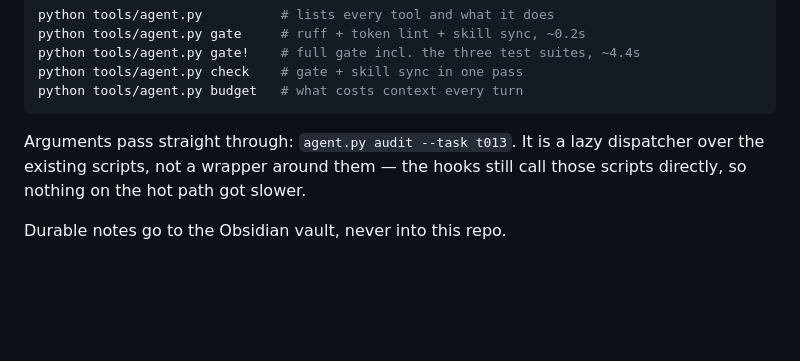
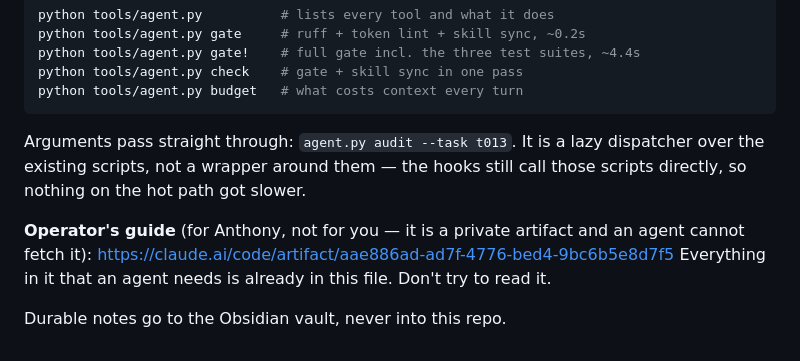
Before and after one commit to theoriginalcheese/nebula, a Markdown page: AGENTS.md, the part around the change. Rendered like a GitHub page; blank space fills up the shorter version.

Commit message:
Record the operator's guide link in AGENTS.md
Marked explicitly as not-for-agents: the artifact is private, so a Cursor or
Claude session cannot fetch that URL. The line is a pointer for Anthony, and it
says so, otherwise an agent will burn a turn trying to read it and get an auth
wall. Everything an agent actually needs is already in this file.

Co-Authored-By: Claude Opus 5 <noreply@anthropic.com>

```diff
--- a/AGENTS.md
+++ b/AGENTS.md
@@ -82,4 +82,8 @@ Arguments pass straight through: `agent.py audit --task t013`. It is a lazy
 dispatcher over the existing scripts, not a wrapper around them — the hooks still
 call those scripts directly, so nothing on the hot path got slower.
 
+**Operator's guide** (for Anthony, not for you — it is a private artifact and an
+agent cannot fetch it): https://claude.ai/code/artifact/aae886ad-ad7f-4776-bed4-9bc6b5e8d7f5
+Everything in it that an agent needs is already in this file. Don't try to read it.
+
 Durable notes go to the Obsidian vault, never into this repo.
```
